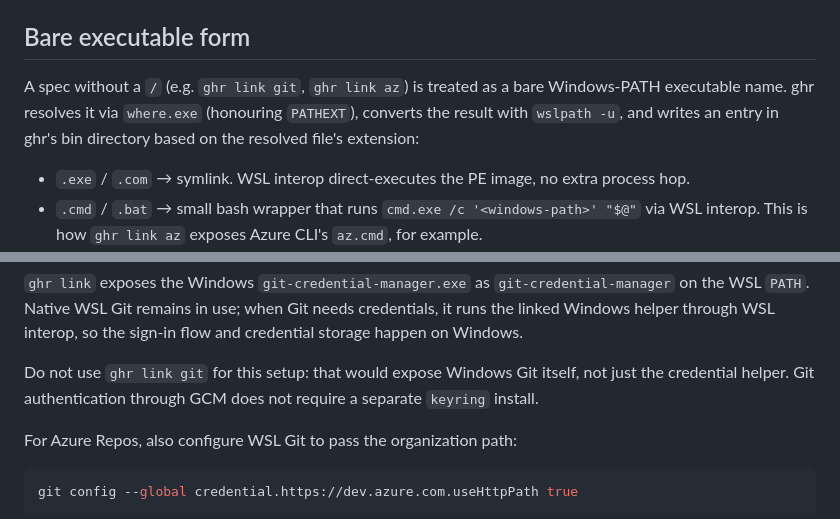
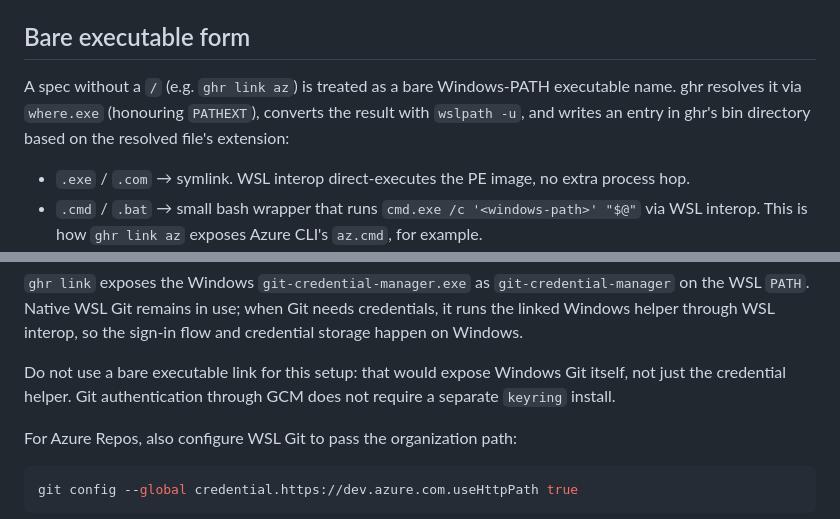
Before and after one commit to cataggar/ghr, a Markdown page: doc/wsl-linking.md, 2 parts joined by grey strips. GitHub-like rendering.

Commit message:
docs: remove bare git example from WSL linking
Co-authored-by: Copilot <223556219+Copilot@users.noreply.github.com>

```diff
--- a/doc/wsl-linking.md
+++ b/doc/wsl-linking.md
@@ -17,7 +17,7 @@ Notes:
 
 ## Bare executable form
 
-A spec without a `/` (e.g. `ghr link git`, `ghr link az`) is treated as a bare Windows-PATH executable name. ghr resolves it via `where.exe` (honouring `PATHEXT`), converts the result with `wslpath -u`, and writes an entry in ghr's bin directory based on the resolved file's extension:
+A spec without a `/` (e.g. `ghr link az`) is treated as a bare Windows-PATH executable name. ghr resolves it via `where.exe` (honouring `PATHEXT`), converts the result with `wslpath -u`, and writes an entry in ghr's bin directory based on the resolved file's extension:
 
 - `.exe` / `.com` → symlink. WSL interop direct-executes the PE image, no extra process hop.
 - `.cmd` / `.bat` → small bash wrapper that runs `cmd.exe /c '<windows-path>' "$@"` via WSL interop. This is how `ghr link az` exposes Azure CLI's `az.cmd`, for example.
@@ -52,9 +52,9 @@ git config --global credential.helper manager
 Git needs credentials, it runs the linked Windows helper through WSL interop, so
 the sign-in flow and credential storage happen on Windows.
 
-Do not use `ghr link git` for this setup: that would expose Windows Git itself,
-not just the credential helper. Git authentication through GCM does not require
-a separate `keyring` install.
+Do not use a bare executable link for this setup: that would expose Windows Git
+itself, not just the credential helper. Git authentication through GCM does not
+require a separate `keyring` install.
 
 For Azure Repos, also configure WSL Git to pass the organization path:
 
```
